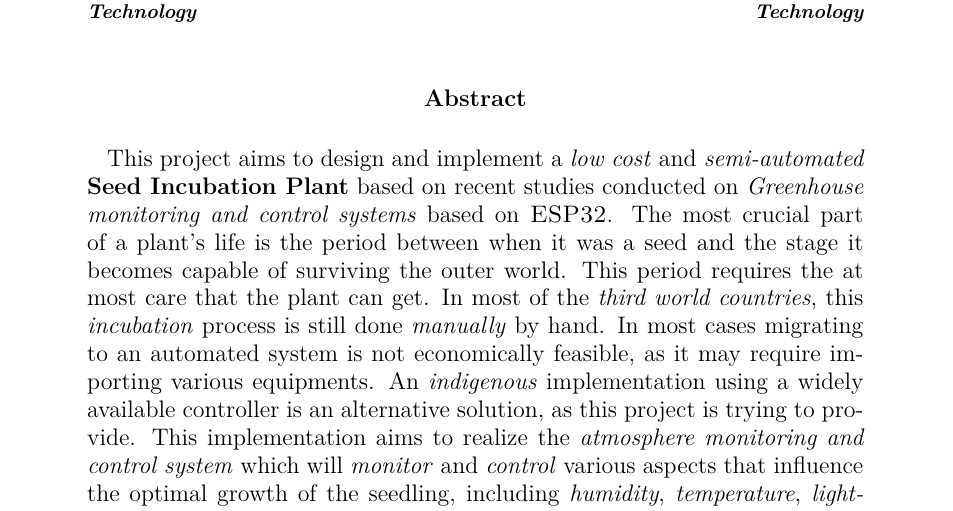
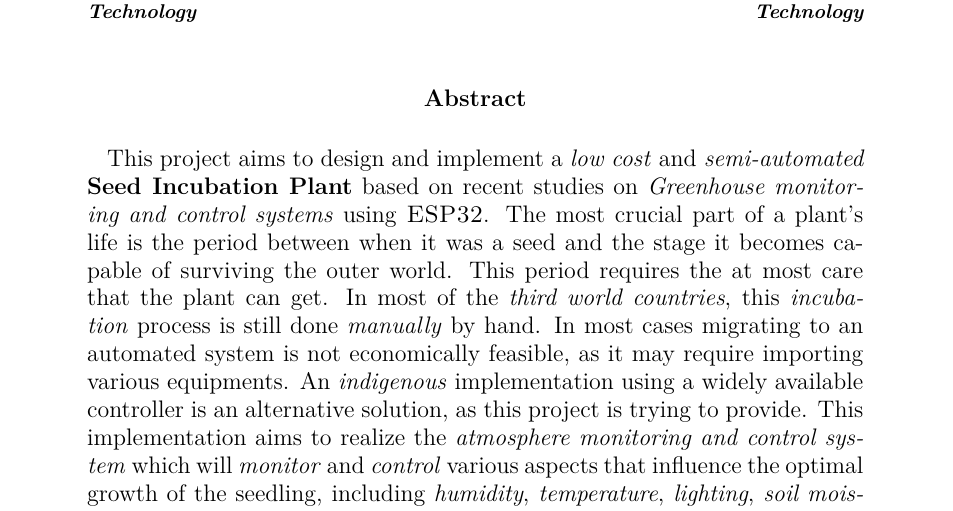
Before and after one commit to thepenguinn/seed-incubator, a LaTeX document (report/main.tex, which reads report/abstract.tex): part of the page, cut so that both start at the same text. Compiled offline with pdfLaTeX.

Commit message:
report: updated abstract

```diff
--- a/report/abstract.tex
+++ b/report/abstract.tex
@@ -29,17 +29,17 @@
 
 \def\abstractcontent {
     This project aims to design and implement
-    a \emph{low cost} and \emph{semi-automated} \textbf{Seed Incubation Plant}
-    based on recent studies
-    conducted on \emph{Greenhouse monitoring and
-    control systems} based on \textsc{ESP32}.
+    a \emph{low cost} and \emph{semi-automated}
+    \textbf{Seed Incubation Plant} based
+    on recent studies on \emph{Greenhouse
+    monitoring and control systems} using \textsc{ESP32}.
     The most crucial part of a plant's life is the
     period between when it was a seed and the stage
     it becomes capable of surviving the outer world.
     This period requires the at most care that the
     plant can get. In most of the \emph{third world countries},
-    this \emph{incubation} process is still done \emph{manually} by hand.
-    In most cases migrating to an automated system is not
+    this \emph{incubation} process is still done \emph{manually}
+    by hand. In most cases migrating to an automated system is not
     economically feasible, as it may require importing
     various equipments. An \emph{indigenous} implementation
     using a widely available controller is an alternative
```
